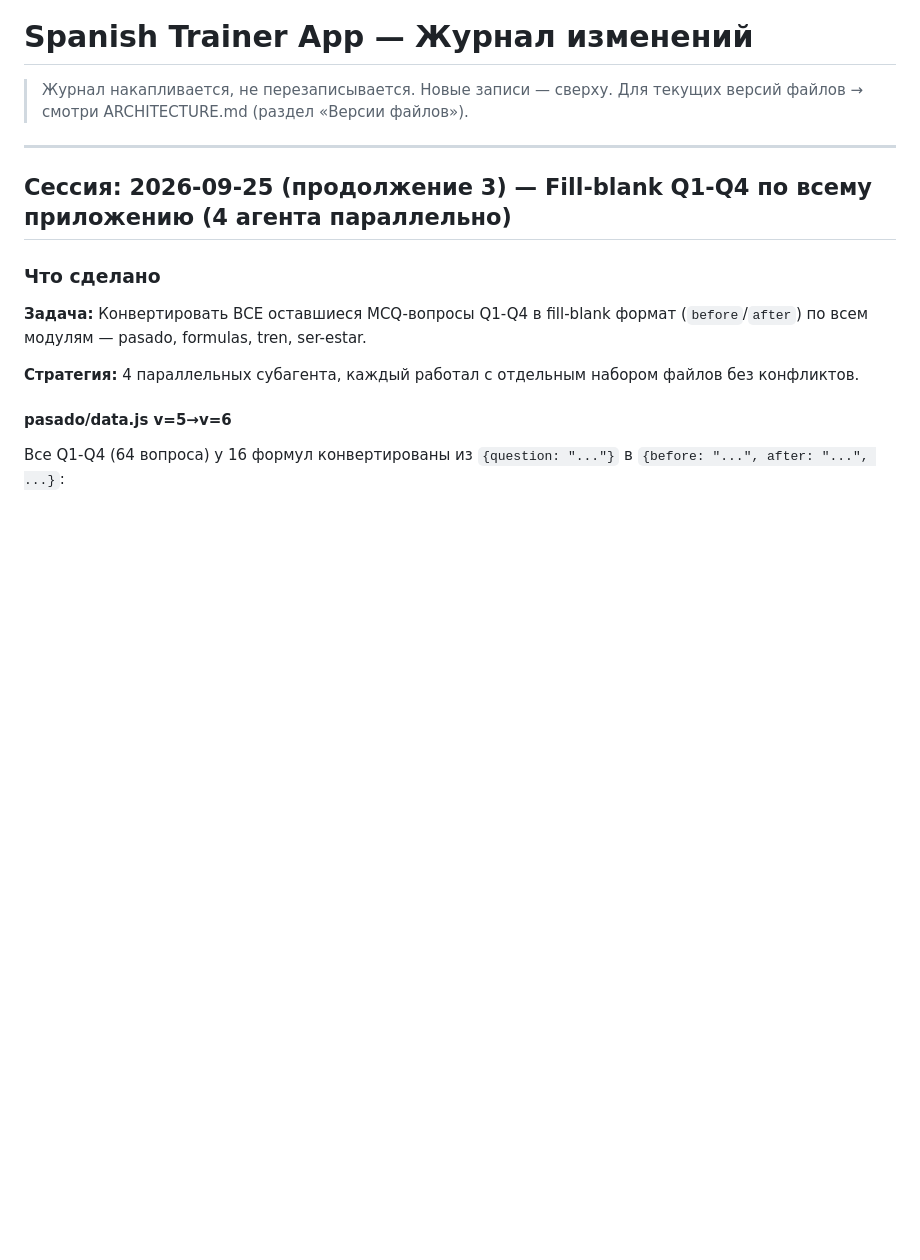
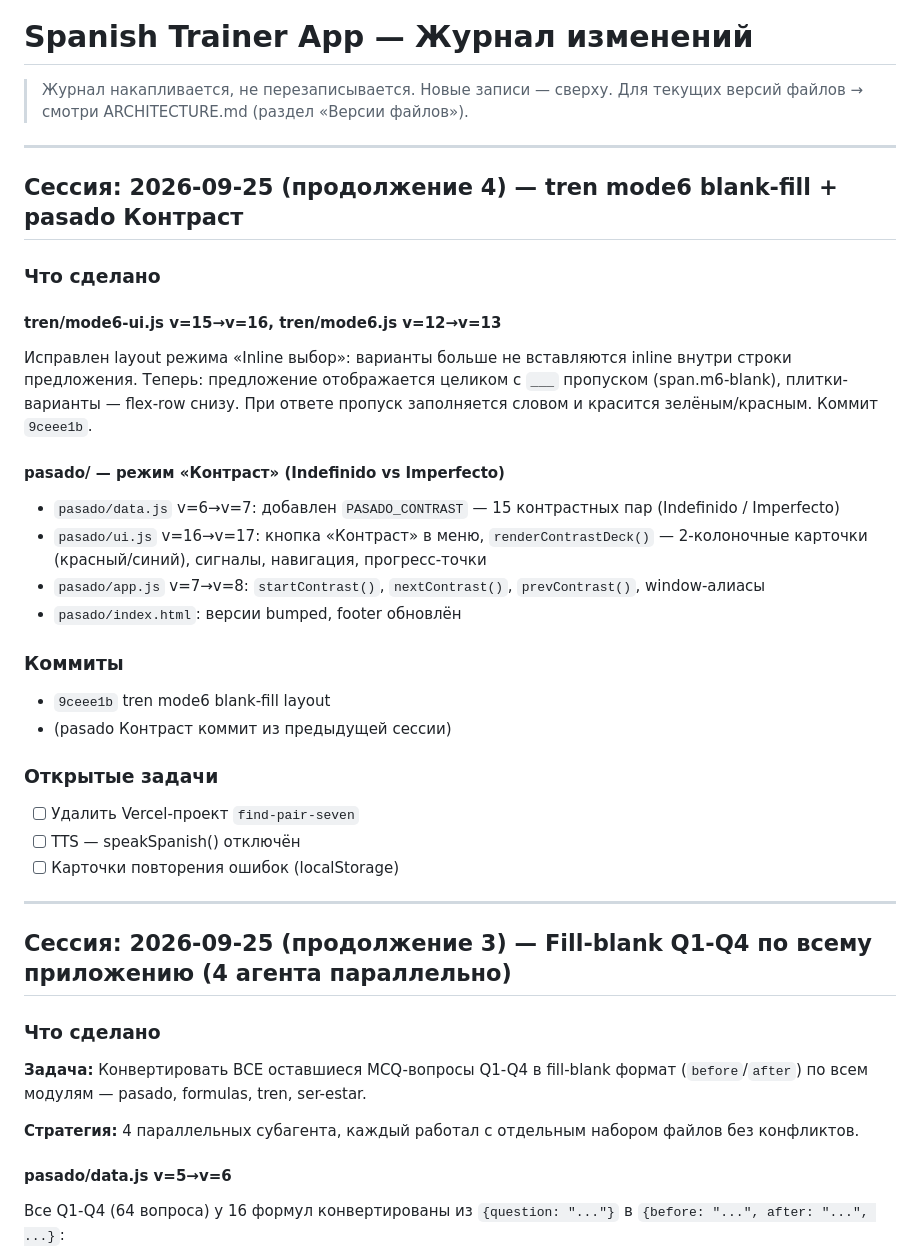
Before and after one commit to stivr4469/find-pair, a Markdown page: SUMMARY.MD, the part around the change. Rendered like a GitHub page; blank space fills up the shorter version.

Commit message:
docs: update ARCHITECTURE.md and SUMMARY.MD for mode6 fix + Контраст mode

```diff
--- a/SUMMARY.MD
+++ b/SUMMARY.MD
@@ -2,6 +2,32 @@
 
 > Журнал накапливается, не перезаписывается. Новые записи — сверху.
 > Для текущих версий файлов → смотри ARCHITECTURE.md (раздел «Версии файлов»).
+
+---
+
+## Сессия: 2026-09-25 (продолжение 4) — tren mode6 blank-fill + pasado Контраст
+
+### Что сделано
+
+#### tren/mode6-ui.js v=15→v=16, tren/mode6.js v=12→v=13
+Исправлен layout режима «Inline выбор»: варианты больше не вставляются inline внутри строки предложения.
+Теперь: предложение отображается целиком с `___` пропуском (span.m6-blank), плитки-варианты — flex-row снизу.
+При ответе пропуск заполняется словом и красится зелёным/красным. Коммит `9ceee1b`.
+
+#### pasado/ — режим «Контраст» (Indefinido vs Imperfecto)
+- `pasado/data.js` v=6→v=7: добавлен `PASADO_CONTRAST` — 15 контрастных пар (Indefinido / Imperfecto)
+- `pasado/ui.js` v=16→v=17: кнопка «Контраст» в меню, `renderContrastDeck()` — 2-колоночные карточки (красный/синий), сигналы, навигация, прогресс-точки
+- `pasado/app.js` v=7→v=8: `startContrast()`, `nextContrast()`, `prevContrast()`, window-алиасы
+- `pasado/index.html`: версии bumped, footer обновлён
+
+### Коммиты
+- `9ceee1b` tren mode6 blank-fill layout
+- (pasado Контраст коммит из предыдущей сессии)
+
+### Открытые задачи
+- [ ] Удалить Vercel-проект `find-pair-seven`
+- [ ] TTS — speakSpanish() отключён
+- [ ] Карточки повторения ошибок (localStorage)
 
 ---
 
```
Also changed, not shown: ARCHITECTURE.md (+5 -3 lines).
